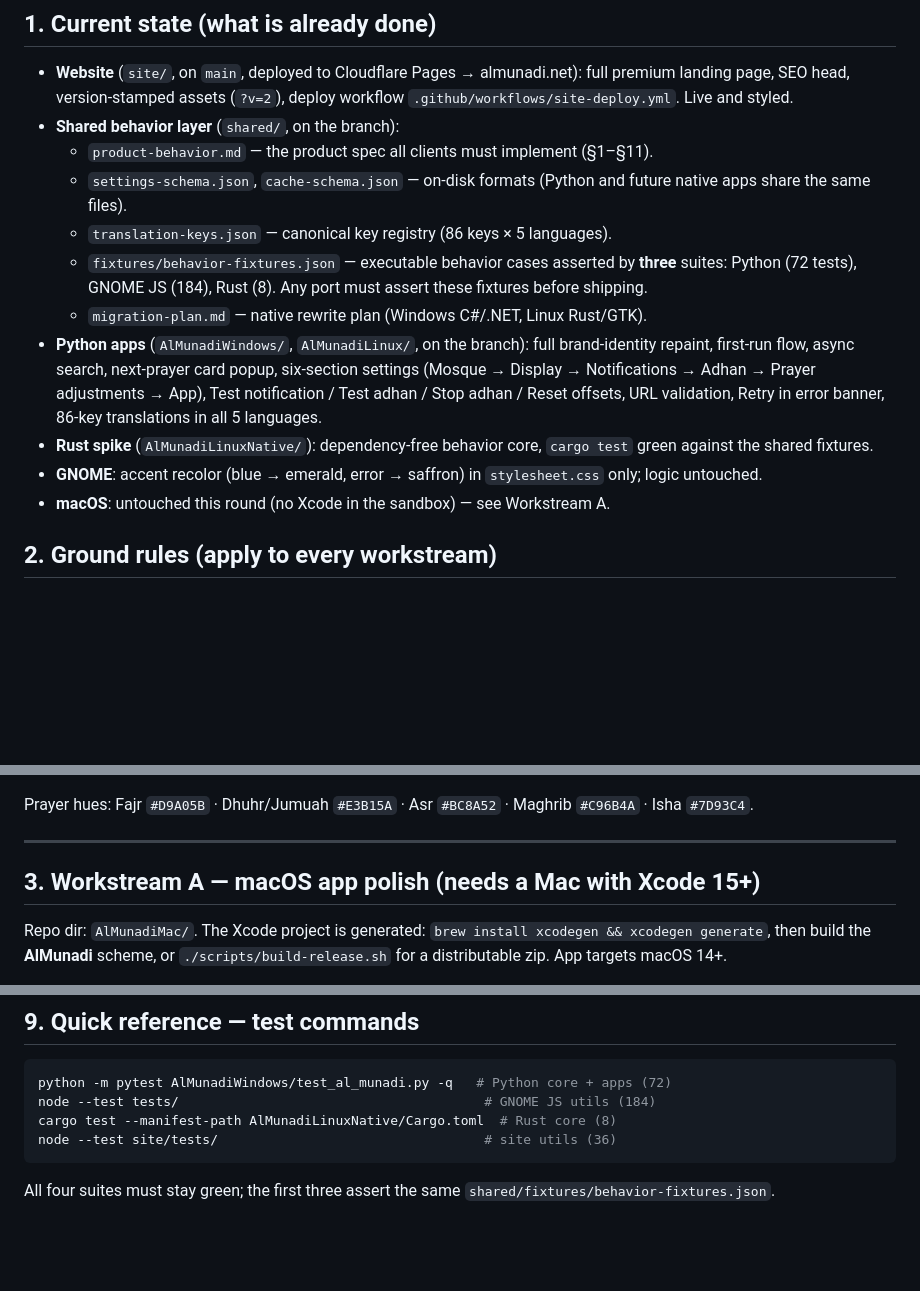
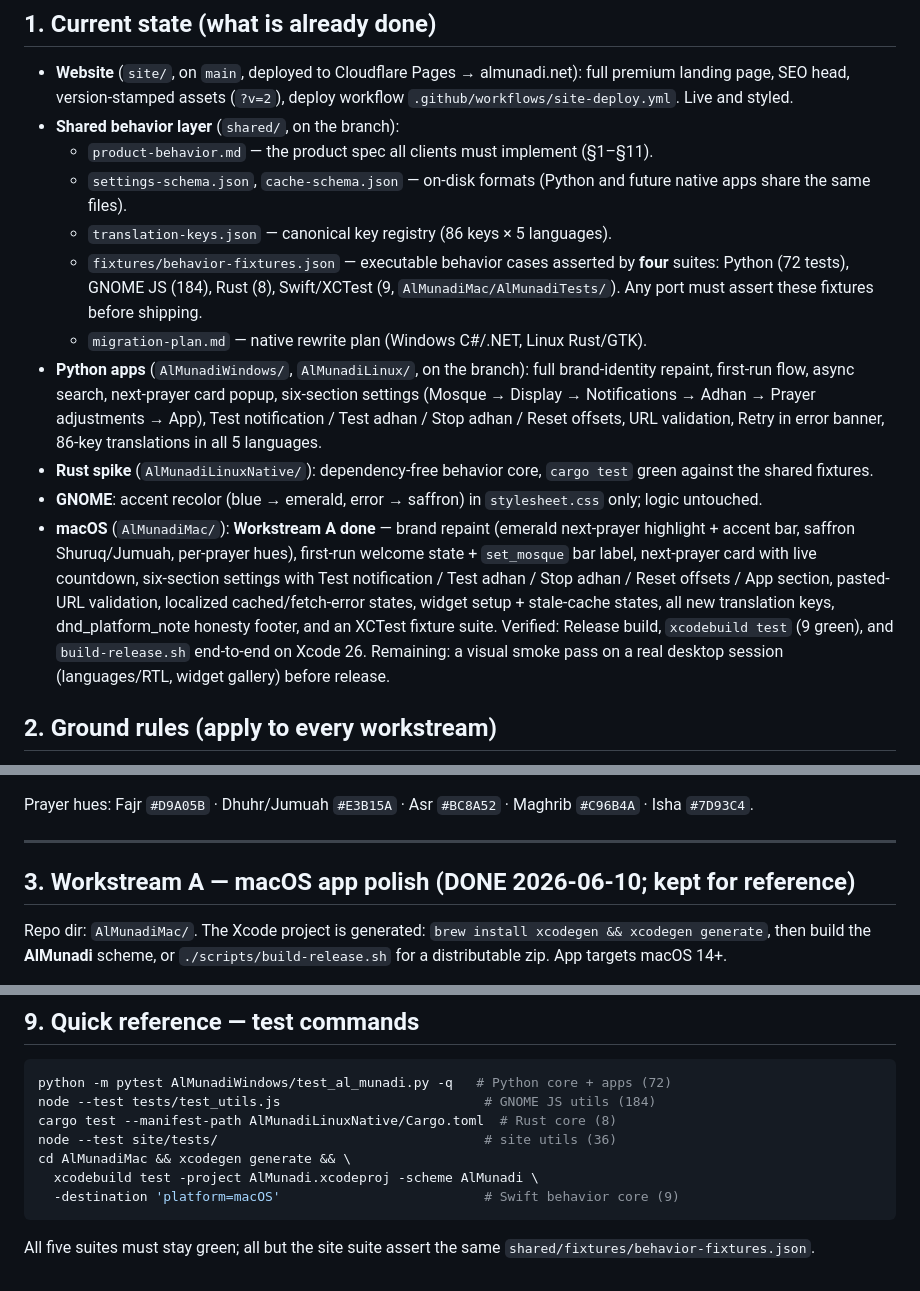
Before and after one commit to Chanclatoen/almunadi, a Markdown page: docs/BACKLOG.md, 3 parts joined by grey strips. Drawn GitHub-style; blank space fills up the shorter version.

````diff
--- a/docs/BACKLOG.md
+++ b/docs/BACKLOG.md
@@ -17,8 +17,9 @@ session/developer and they have everything needed to execute and verify.
     future native apps share the same files).
   - `translation-keys.json` — canonical key registry (86 keys × 5 languages).
   - `fixtures/behavior-fixtures.json` — executable behavior cases asserted by
-    **three** suites: Python (72 tests), GNOME JS (184), Rust (8). Any port must
-    assert these fixtures before shipping.
+    **four** suites: Python (72 tests), GNOME JS (184), Rust (8), Swift/XCTest
+    (9, `AlMunadiMac/AlMunadiTests/`). Any port must assert these fixtures
+    before shipping.
   - `migration-plan.md` — native rewrite plan (Windows C#/.NET, Linux Rust/GTK).
 - **Python apps** (`AlMunadiWindows/`, `AlMunadiLinux/`, on the branch): full
   brand-identity repaint, first-run flow, async search, next-prayer card popup,
@@ -30,7 +31,16 @@ session/developer and they have everything needed to execute and verify.
   `cargo test` green against the shared fixtures.
 - **GNOME**: accent recolor (blue → emerald, error → saffron) in
   `stylesheet.css` only; logic untouched.
-- **macOS**: untouched this round (no Xcode in the sandbox) — see Workstream A.
+- **macOS** (`AlMunadiMac/`): **Workstream A done** — brand repaint (emerald
+  next-prayer highlight + accent bar, saffron Shuruq/Jumuah, per-prayer hues),
+  first-run welcome state + `set_mosque` bar label, next-prayer card with live
+  countdown, six-section settings with Test notification / Test adhan / Stop
+  adhan / Reset offsets / App section, pasted-URL validation, localized
+  cached/fetch-error states, widget setup + stale-cache states, all new
+  translation keys, dnd_platform_note honesty footer, and an XCTest fixture
+  suite. Verified: Release build, `xcodebuild test` (9 green), and
+  `build-release.sh` end-to-end on Xcode 26. Remaining: a visual smoke pass
+  on a real desktop session (languages/RTL, widget gallery) before release.
 
 ## 2. Ground rules (apply to every workstream)
 
@@ -68,7 +78,7 @@ Maghrib `#C96B4A` · Isha `#7D93C4`.
 
 ---
 
-## 3. Workstream A — macOS app polish (needs a Mac with Xcode 15+)
+## 3. Workstream A — macOS app polish (DONE 2026-06-10; kept for reference)
 
 Repo dir: `AlMunadiMac/`. The Xcode project is generated: `brew install
 xcodegen && xcodegen generate`, then build the **AlMunadi** scheme, or
@@ -216,10 +226,13 @@ Full plan: `shared/migration-plan.md`. Summary of next actions:
 
 ```bash
 python -m pytest AlMunadiWindows/test_al_munadi.py -q   # Python core + apps (72)
-node --test tests/                                       # GNOME JS utils (184)
+node --test tests/test_utils.js                          # GNOME JS utils (184)
 cargo test --manifest-path AlMunadiLinuxNative/Cargo.toml  # Rust core (8)
 node --test site/tests/                                  # site utils (36)
+cd AlMunadiMac && xcodegen generate && \
+  xcodebuild test -project AlMunadi.xcodeproj -scheme AlMunadi \
+  -destination 'platform=macOS'                          # Swift behavior core (9)
 ```
 
-All four suites must stay green; the first three assert the same
+All five suites must stay green; all but the site suite assert the same
 `shared/fixtures/behavior-fixtures.json`.
````
Also changed, not shown: AlMunadiMac/README.md (+14 -6 lines).
